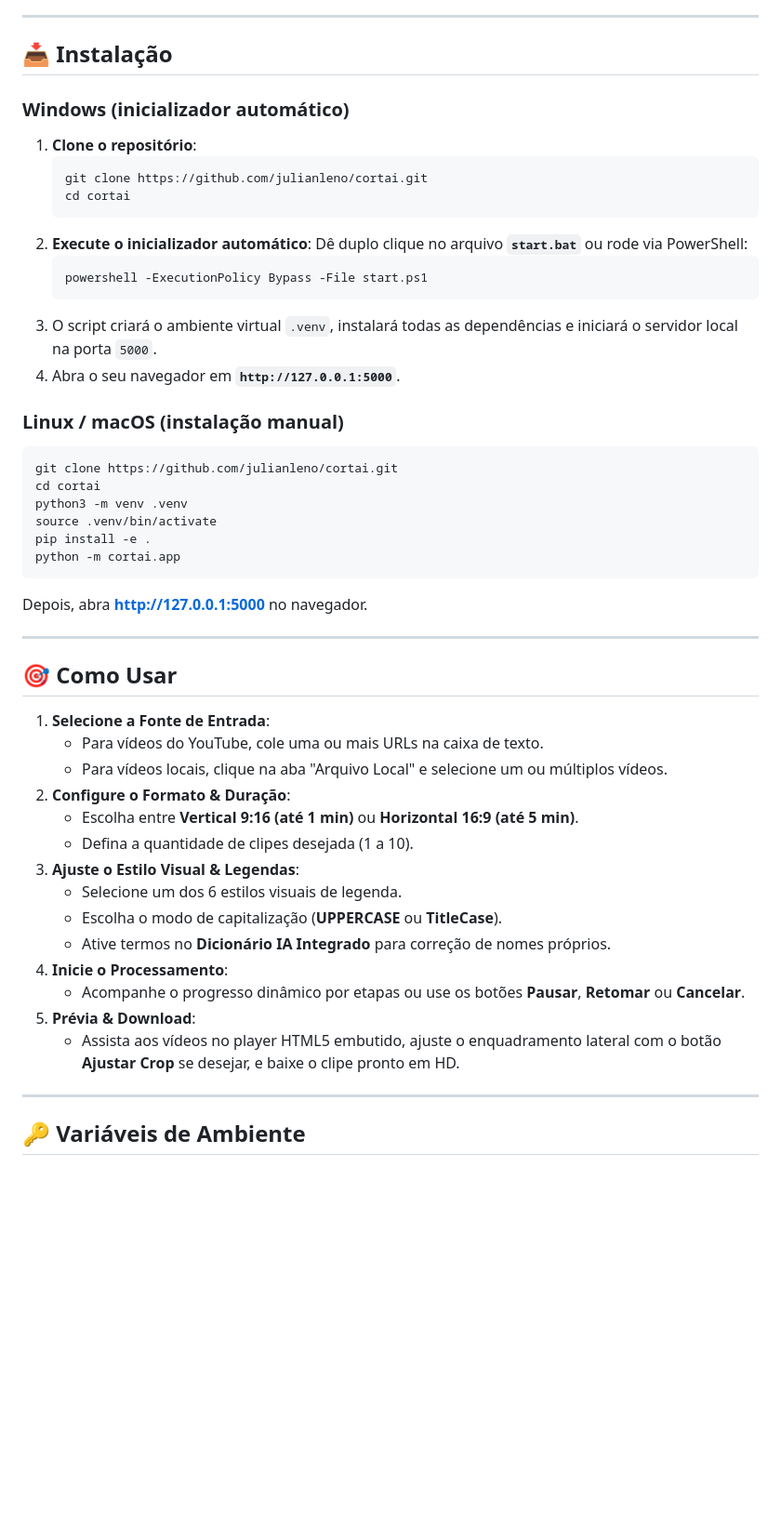
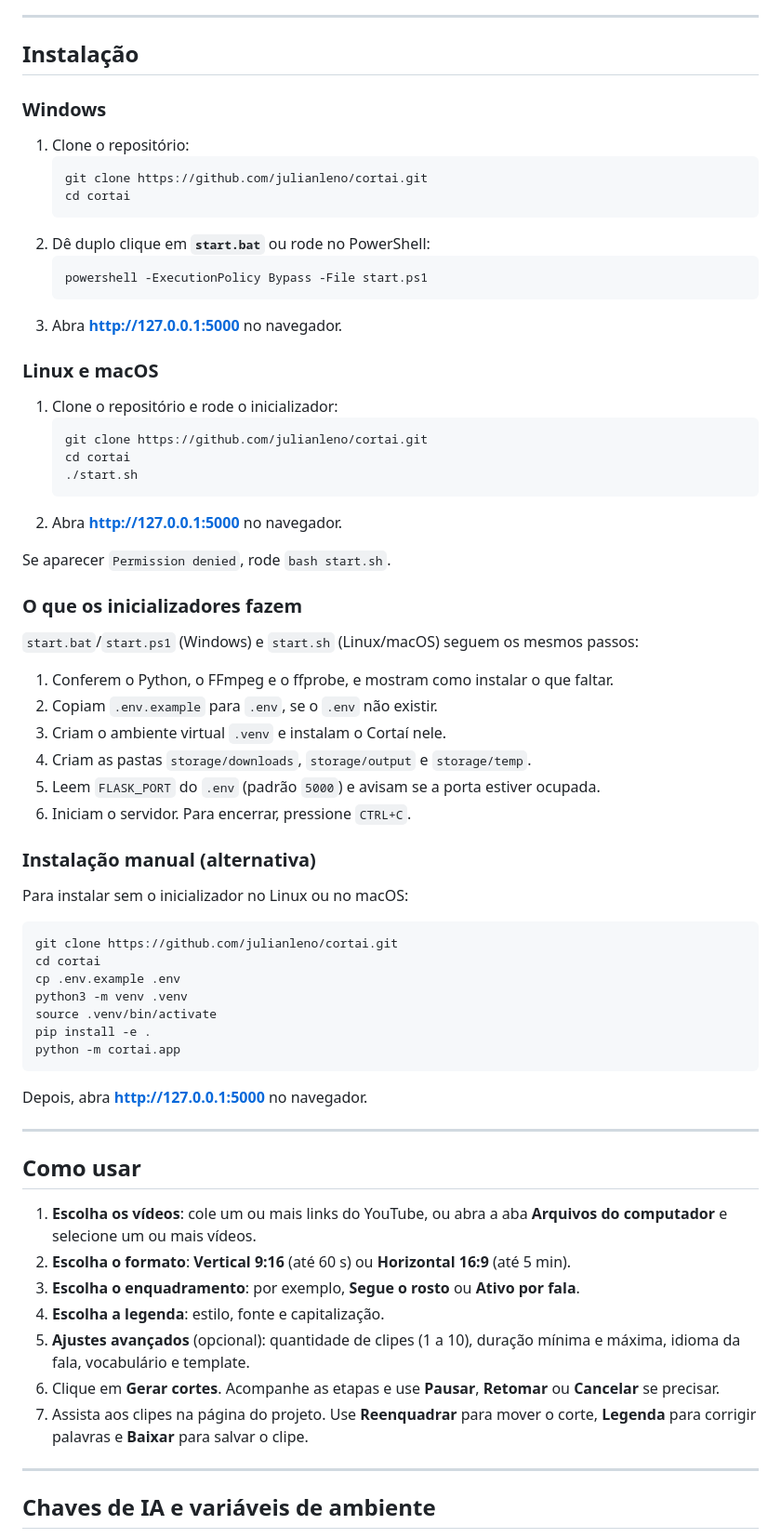
Before and after one commit to julianleno/cortai, a Markdown page: README.md, the part around one of its changes. Shown at 93% size. Rendered like a GitHub page; blank space fills up the shorter version.

````diff
--- a/README.md
+++ b/README.md
@@ -108,27 +83,51 @@ ffprobe -version
 ---
 
-## 📥 Instalação
+## Instalação
 
-### Windows (inicializador automático)
+### Windows
 
-1. **Clone o repositório**:
+1. Clone o repositório:
    ```powershell
    git clone https://github.com/julianleno/cortai.git
    cd cortai
    ```
-2. **Execute o inicializador automático**:
-   Dê duplo clique no arquivo **`start.bat`** ou rode via PowerShell:
+2. Dê duplo clique em **`start.bat`** ou rode no PowerShell:
    ```powershell
    powershell -ExecutionPolicy Bypass -File start.ps1
    ```
-3. O script criará o ambiente virtual `.venv`, instalará todas as dependências e iniciará o servidor local na porta `5000`.
-4. Abra o seu navegador em **`http://127.0.0.1:5000`**.
+3. Abra **http://127.0.0.1:5000** no navegador.
 
-### Linux / macOS (instalação manual)
+### Linux e macOS
+
+1. Clone o repositório e rode o inicializador:
+   ```bash
+   git clone https://github.com/julianleno/cortai.git
+   cd cortai
+   ./start.sh
+   ```
+2. Abra **http://127.0.0.1:5000** no navegador.
+
+Se aparecer `Permission denied`, rode `bash start.sh`.
+
+### O que os inicializadores fazem
+
+`start.bat`/`start.ps1` (Windows) e `start.sh` (Linux/macOS) seguem os mesmos passos:
+
+1. Conferem o Python, o FFmpeg e o ffprobe, e mostram como instalar o que faltar.
+2. Copiam `.env.example` para `.env`, se o `.env` não existir.
+3. Criam o ambiente virtual `.venv` e instalam o Cortaí nele.
+4. Criam as pastas `storage/downloads`, `storage/output` e `storage/temp`.
+5. Leem `FLASK_PORT` do `.env` (padrão `5000`) e avisam se a porta estiver ocupada.
+6. Iniciam o servidor. Para encerrar, pressione `CTRL+C`.
+
+### Instalação manual (alternativa)
+
+Para instalar sem o inicializador no Linux ou no macOS:
 
 ```bash
 git clone https://github.com/julianleno/cortai.git
 cd cortai
+cp .env.example .env
 python3 -m venv .venv
 source .venv/bin/activate
 pip install -e .
@@ -139,24 +138,17 @@ Depois, abra **http://127.0.0.1:5000** no navegador.
 
 ---
 
-## 🎯 Como Usar
+## Como usar
 
-1. **Selecione a Fonte de Entrada**:
-   - Para vídeos do YouTube, cole uma ou mais URLs na caixa de texto.
-   - Para vídeos locais, clique na aba "Arquivo Local" e selecione um ou múltiplos vídeos.
-2. **Configure o Formato & Duração**:
-   - Escolha entre **Vertical 9:16 (até 1 min)** ou **Horizontal 16:9 (até 5 min)**.
-   - Defina a quantidade de clipes desejada (1 a 10).
-3. **Ajuste o Estilo Visual & Legendas**:
-   - Selecione um dos 6 estilos visuais de legenda.
-   - Escolha o modo de capitalização (**UPPERCASE** ou **TitleCase**).
-   - Ative termos no **Dicionário IA Integrado** para correção de nomes próprios.
-4. **Inicie o Processamento**:
-   - Acompanhe o progresso dinâmico por etapas ou use os botões **Pausar**, **Retomar** ou **Cancelar**.
-5. **Prévia & Download**:
-   - Assista aos vídeos no player HTML5 embutido, ajuste o enquadramento lateral com o botão **Ajustar Crop** se desejar, e baixe o clipe pronto em HD.
+1. **Escolha os vídeos**: cole um ou mais links do YouTube, ou abra a aba **Arquivos do computador** e selecione um ou mais vídeos.
+2. **Escolha o formato**: **Vertical 9:16** (até 60 s) ou **Horizontal 16:9** (até 5 min).
+3. **Escolha o enquadramento**: por exemplo, **Segue o rosto** ou **Ativo por fala**.
+4. **Escolha a legenda**: estilo, fonte e capitalização.
+5. **Ajustes avançados** (opcional): quantidade de clipes (1 a 10), duração mínima e máxima, idioma da fala, vocabulário e template.
+6. Clique em **Gerar cortes**. Acompanhe as etapas e use **Pausar**, **Retomar** ou **Cancelar** se precisar.
+7. Assista aos clipes na página do projeto. Use **Reenquadrar** para mover o corte, **Legenda** para corrigir palavras e **Baixar** para salvar o clipe.
 
 ---
 
-## 🔑 Variáveis de Ambiente
+## Chaves de IA e variáveis de ambiente
 
````
Also changed, not shown: other parts of README.md (+98 -97 lines), docs/screenshots/novo-corte.png (added), docs/screenshots/processando.png (added), 2 other files.
